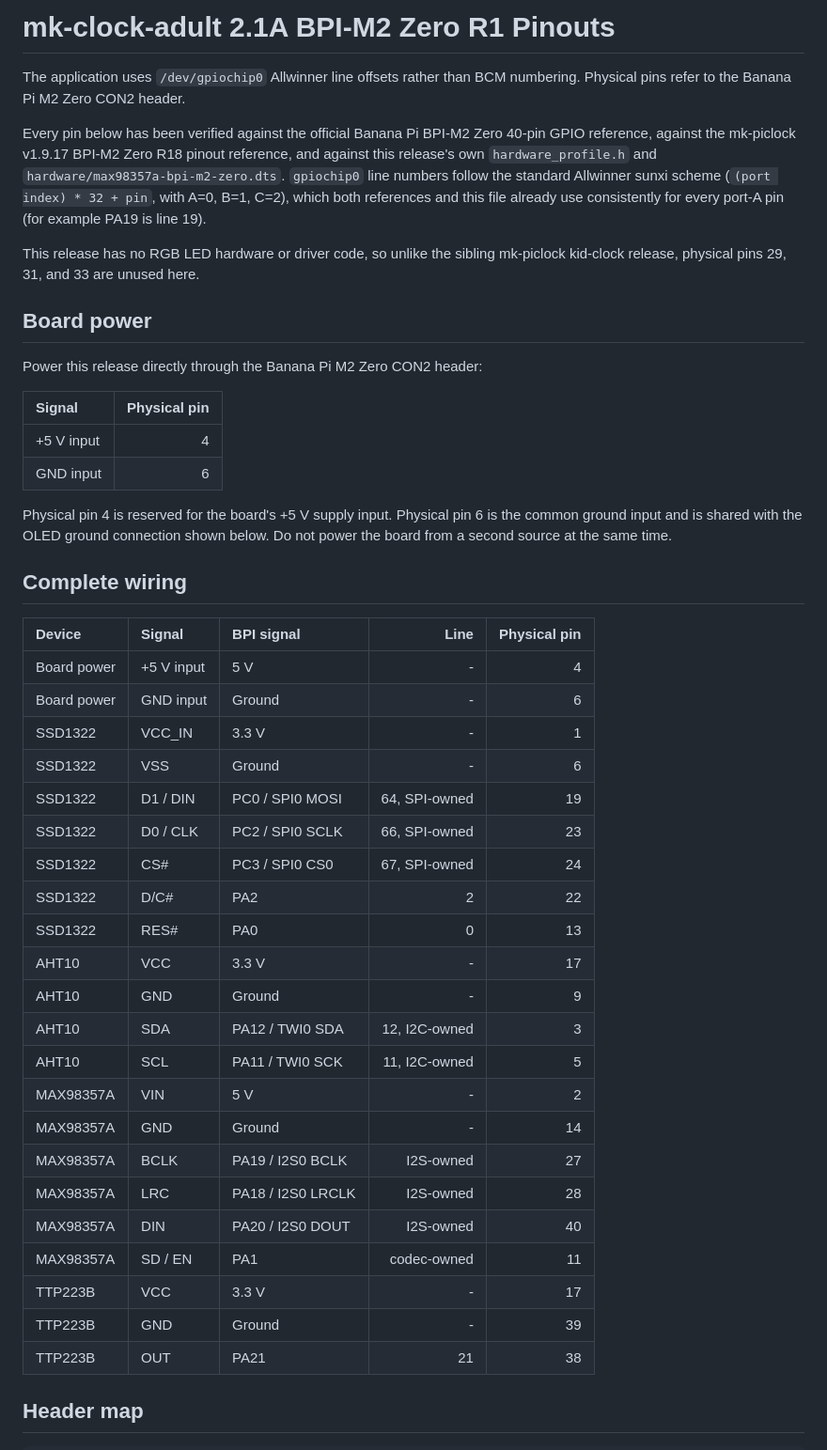
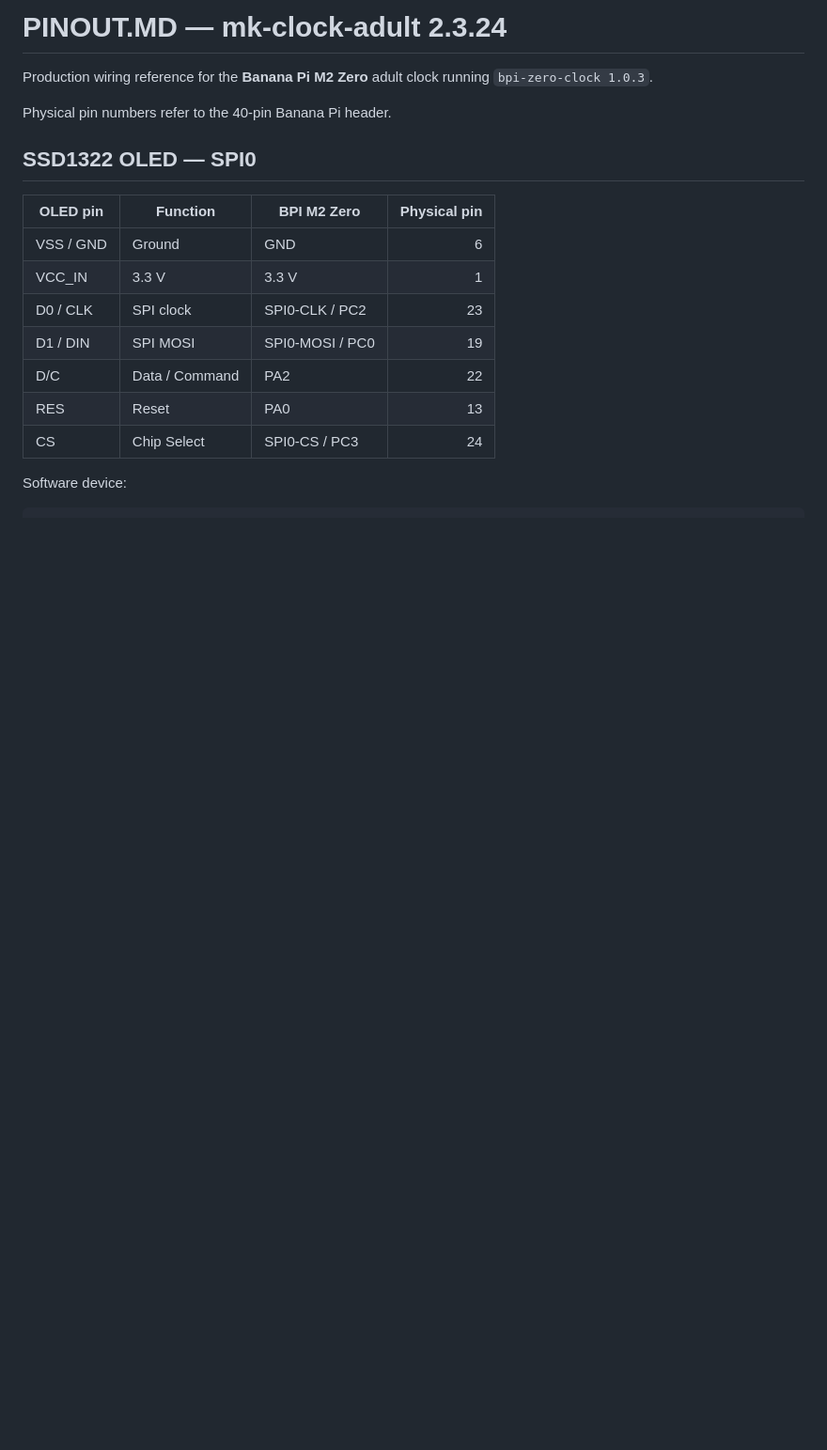
Before and after one commit to mkinderwater/mk-piclock-adult, a Markdown page: pinouts.md, the part around one of its changes. Shown at 94% size. Rendered like a GitHub page; blank space fills up the shorter version.

````diff
--- a/pinouts.md
+++ b/pinouts.md
@@ -1,49 +1,21 @@
-# mk-clock-adult 2.1A BPI-M2 Zero R1 Pinouts
+# PINOUT.MD — mk-clock-adult 2.3.24
 
-The application uses `/dev/gpiochip0` Allwinner line offsets rather than BCM numbering. Physical pins refer to the Banana Pi M2 Zero CON2 header.
+Production wiring reference for the **Banana Pi M2 Zero** adult clock running `bpi-zero-clock 1.0.3`.
 
-Every pin below has been verified against the official Banana Pi BPI-M2 Zero 40-pin GPIO reference, against the mk-piclock v1.9.17 BPI-M2 Zero R18 pinout reference, and against this release's own `hardware_profile.h` and `hardware/max98357a-bpi-m2-zero.dts`. `gpiochip0` line numbers follow the standard Allwinner sunxi scheme (`(port index) * 32 + pin`, with A=0, B=1, C=2), which both references and this file already use consistently for every port-A pin (for example PA19 is line 19).
+Physical pin numbers refer to the 40-pin Banana Pi header.
 
-This release has no RGB LED hardware or driver code, so unlike the sibling mk-piclock kid-clock release, physical pins 29, 31, and 33 are unused here.
+## SSD1322 OLED — SPI0
 
-## Board power
+| OLED pin | Function | BPI M2 Zero | Physical pin |
+|---|---|---|---:|
+| VSS / GND | Ground | GND | 6 |
+| VCC_IN | 3.3 V | 3.3 V | 1 |
+| D0 / CLK | SPI clock | SPI0-CLK / PC2 | 23 |
+| D1 / DIN | SPI MOSI | SPI0-MOSI / PC0 | 19 |
+| D/C | Data / Command | PA2 | 22 |
+| RES | Reset | PA0 | 13 |
+| CS | Chip Select | SPI0-CS / PC3 | 24 |
 
-Power this release directly through the Banana Pi M2 Zero CON2 header:
-
-| Signal | Physical pin |
-|:--|--:|
-| +5 V input | 4 |
-| GND input | 6 |
-
-Physical pin 4 is reserved for the board's +5 V supply input. Physical pin 6 is the common ground input and is shared with the OLED ground connection shown below. Do not power the board from a second source at the same time.
-
-## Complete wiring
-
-| Device | Signal | BPI signal | Line | Physical pin |
-|:--|:--|:--|--:|--:|
-| Board power | +5 V input | 5 V | - | 4 |
-| Board power | GND input | Ground | - | 6 |
-| SSD1322 | VCC_IN | 3.3 V | - | 1 |
-| SSD1322 | VSS | Ground | - | 6 |
-| SSD1322 | D1 / DIN | PC0 / SPI0 MOSI | 64, SPI-owned | 19 |
-| SSD1322 | D0 / CLK | PC2 / SPI0 SCLK | 66, SPI-owned | 23 |
-| SSD1322 | CS# | PC3 / SPI0 CS0 | 67, SPI-owned | 24 |
-| SSD1322 | D/C# | PA2 | 2 | 22 |
-| SSD1322 | RES# | PA0 | 0 | 13 |
-| AHT10 | VCC | 3.3 V | - | 17 |
-| AHT10 | GND | Ground | - | 9 |
-| AHT10 | SDA | PA12 / TWI0 SDA | 12, I2C-owned | 3 |
-| AHT10 | SCL | PA11 / TWI0 SCK | 11, I2C-owned | 5 |
-| MAX98357A | VIN | 5 V | - | 2 |
-| MAX98357A | GND | Ground | - | 14 |
-| MAX98357A | BCLK | PA19 / I2S0 BCLK | I2S-owned | 27 |
-| MAX98357A | LRC | PA18 / I2S0 LRCLK | I2S-owned | 28 |
-| MAX98357A | DIN | PA20 / I2S0 DOUT | I2S-owned | 40 |
-| MAX98357A | SD / EN | PA1 | codec-owned | 11 |
-| TTP223B | VCC | 3.3 V | - | 17 |
-| TTP223B | GND | Ground | - | 39 |
-| TTP223B | OUT | PA21 | 21 | 38 |
-
-## Header map
+Software device:
 
 ```text
````
Also changed, not shown: other parts of pinouts.md (+125 -26 lines).
